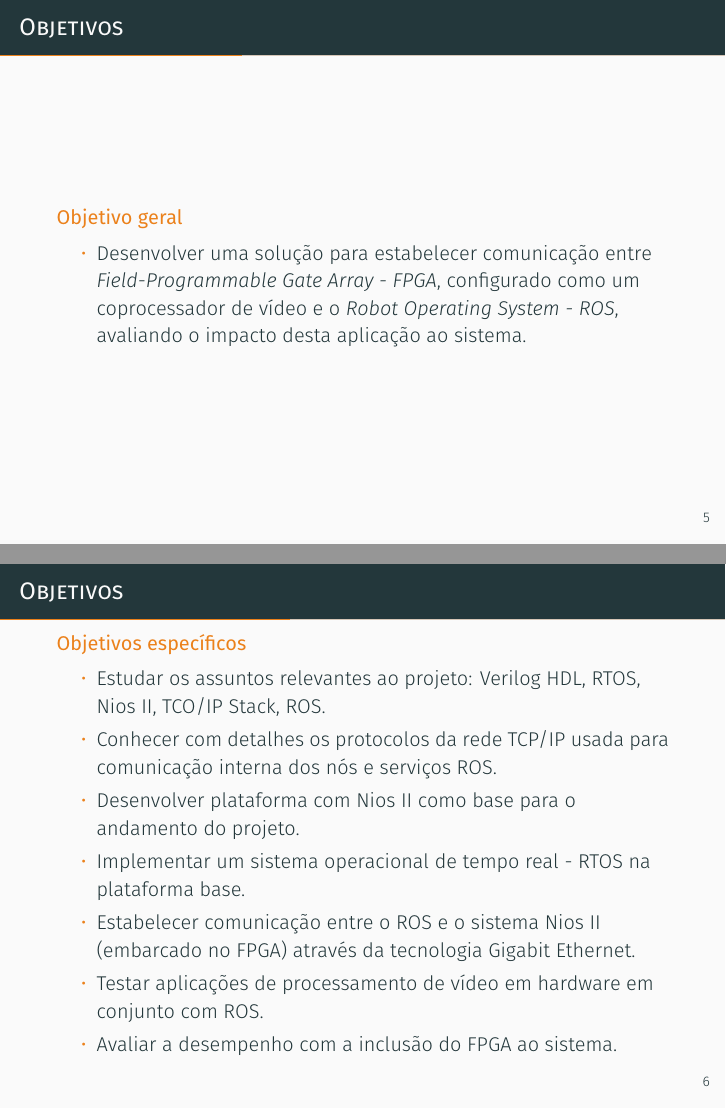
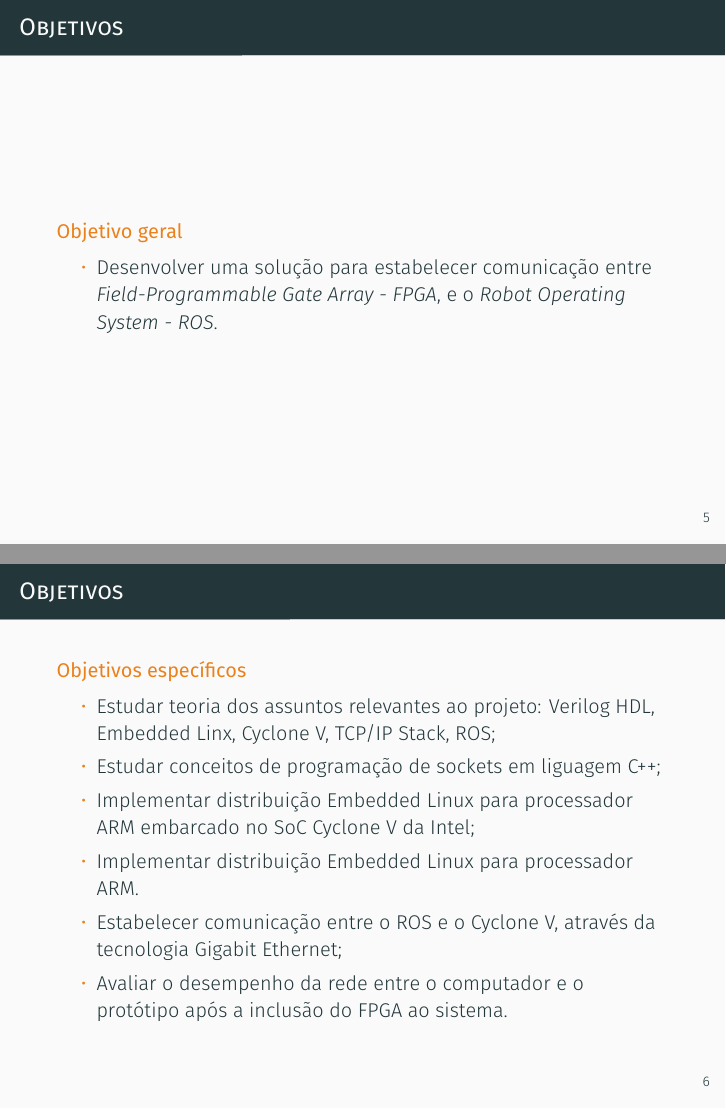
Before and after one commit to NestorDP/dissertacao_defesa, LaTeX slides (demo.tex): pages 7 and 8 of 20, joined at a grey line. Compiled offline with XeLaTeX; a missing font is replaced by an installed copy or a similar font.

Commit message:
slide OBJETIVOS done

```diff
--- a/demo.tex
+++ b/demo.tex
@@ -101,7 +101,7 @@
 \begin{frame}{Objetivos}
     \begin{alertblock}{Objetivo geral}
     	\begin{itemize}
-    	\item Desenvolver uma solução para estabelecer comunicação entre \textit{Field-Programmable Gate Array - FPGA}, configurado como um coprocessador de vídeo e o \textit{Robot Operating System - ROS}, avaliando o impacto desta aplicação ao sistema.
+    	\item Desenvolver uma solução para estabelecer comunicação entre \textit{Field-Programmable Gate Array - FPGA}, e o \textit{Robot Operating System - ROS}.
     	\end{itemize}
     \end{alertblock}
 \end{frame}
@@ -114,13 +114,16 @@
 \begin{frame}{Objetivos}
 	\begin{alertblock}{Objetivos específicos}
         \begin{itemize}
-        	\item Estudar os assuntos relevantes ao projeto: Verilog HDL, RTOS, Nios II, TCO/IP Stack, ROS.
-        	\item Conhecer com detalhes os protocolos da rede TCP/IP usada para comunicação interna dos nós e serviços ROS.
-        	\item Desenvolver plataforma com Nios II como base para o andamento do projeto.
-        	\item Implementar um sistema operacional de tempo real - RTOS na plataforma base.
-        	\item Estabelecer comunicação entre o ROS e o sistema Nios II (embarcado no FPGA) através da tecnologia Gigabit Ethernet.
-        	\item Testar aplicações de processamento de vídeo em hardware em conjunto com ROS.
-        	\item Avaliar a desempenho com a inclusão do FPGA ao sistema.
+        	\item Estudar teoria dos assuntos relevantes ao projeto: Verilog HDL, Embedded Linx,
+			Cyclone V, TCP/IP Stack, ROS;
+        	\item Estudar conceitos de programação de sockets em liguagem C++;
+        	\item Implementar distribuição Embedded Linux para processador ARM embarcado no
+			SoC Cyclone V da Intel;
+        	\item Implementar distribuição Embedded Linux para processador ARM.
+        	\item Estabelecer comunicação entre o ROS e o Cyclone V, através da tecnologia Gigabit
+			Ethernet;
+        	\item Avaliar o desempenho da rede entre o computador e o protótipo após a inclusão do
+			FPGA ao sistema.
         \end{itemize}
 	\end{alertblock}
 \end{frame}
```
Also changed, not shown: demo.pdf.
